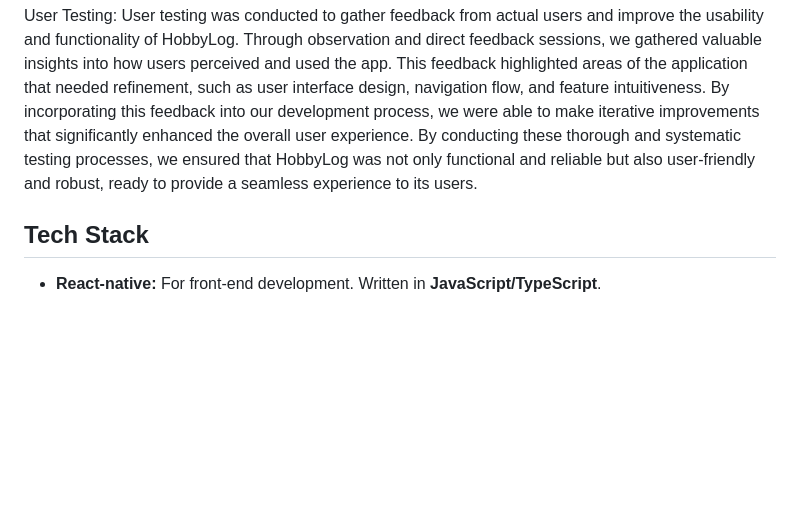
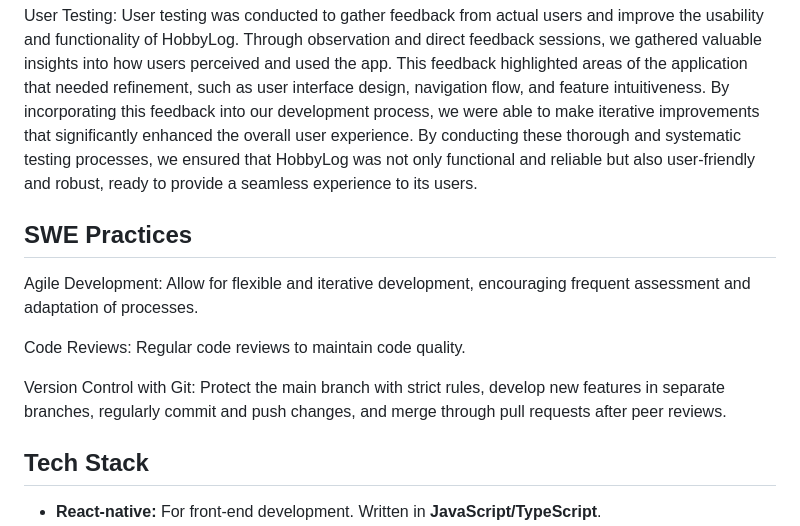
Before and after one commit to NCTOrbital24/hobbylog, a Markdown page: README.md, the part around the change. Rendered like a GitHub page; blank space fills up the shorter version.

```diff
--- a/README.md
+++ b/README.md
@@ -26,6 +26,12 @@ API Testing: API testing was performed using Postman to validate the correctness
 User Testing: User testing was conducted to gather feedback from actual users and improve the usability and functionality of HobbyLog. Through observation and direct feedback sessions, we gathered valuable insights into how users perceived and used the app. This feedback highlighted areas of the application that needed refinement, such as user interface design, navigation flow, and feature intuitiveness. By incorporating this feedback into our development process, we were able to make iterative improvements that significantly enhanced the overall user experience.
 By conducting these thorough and systematic testing processes, we ensured that HobbyLog was not only functional and reliable but also user-friendly and robust, ready to provide a seamless experience to its users.
 
+## SWE Practices
+Agile Development: Allow for flexible and iterative development, encouraging frequent assessment and adaptation of processes.
+
+Code Reviews: Regular code reviews to maintain code quality.
+
+Version Control with Git: Protect the main branch with strict rules, develop new features in separate branches, regularly commit and push changes, and merge through pull requests after peer reviews.
 ## Tech Stack
 - **React-native:** For front-end development. Written in **JavaScript/TypeScript**.
 - **ExpressJS:** For back-end development, used to build a RESTful API with **NodeJS**.
```
